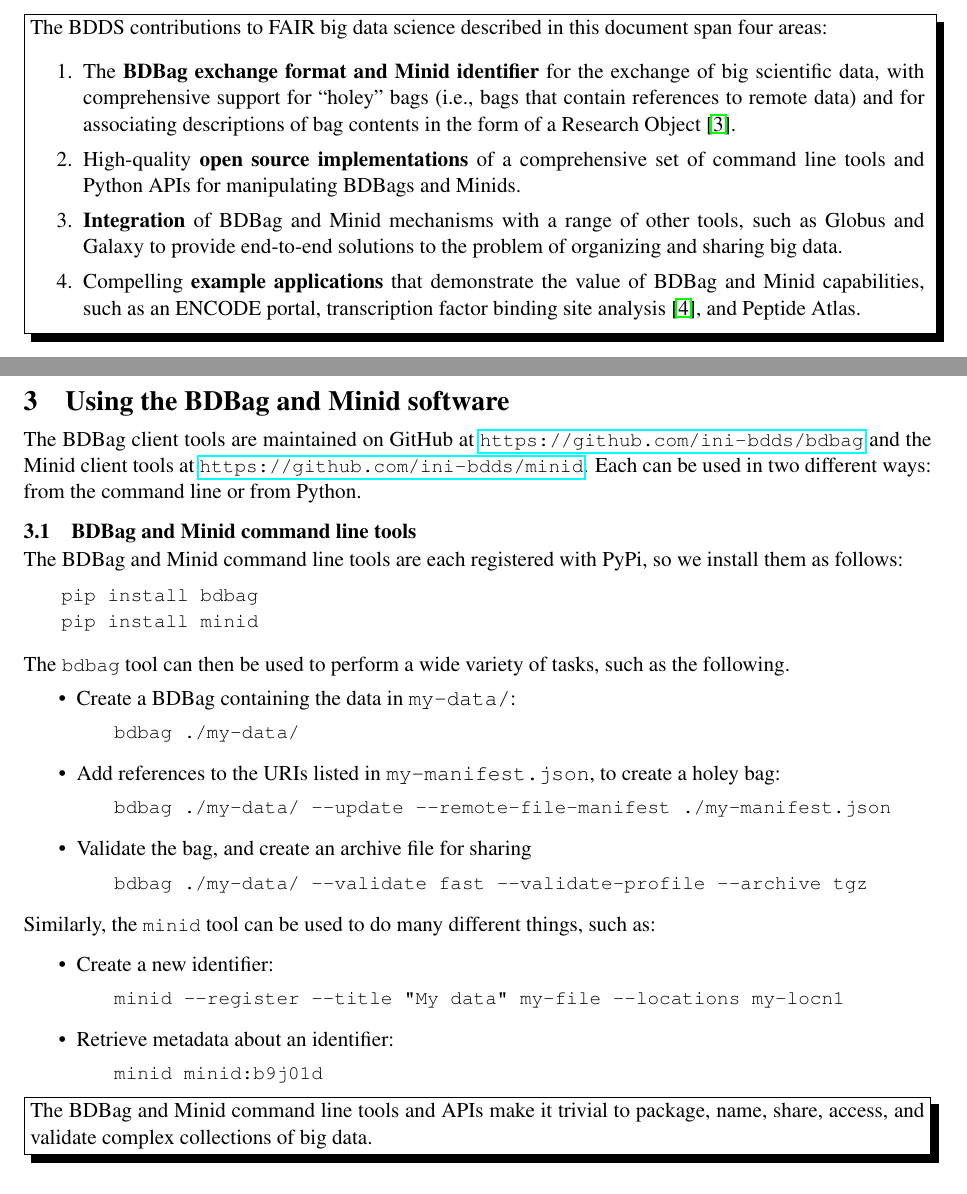
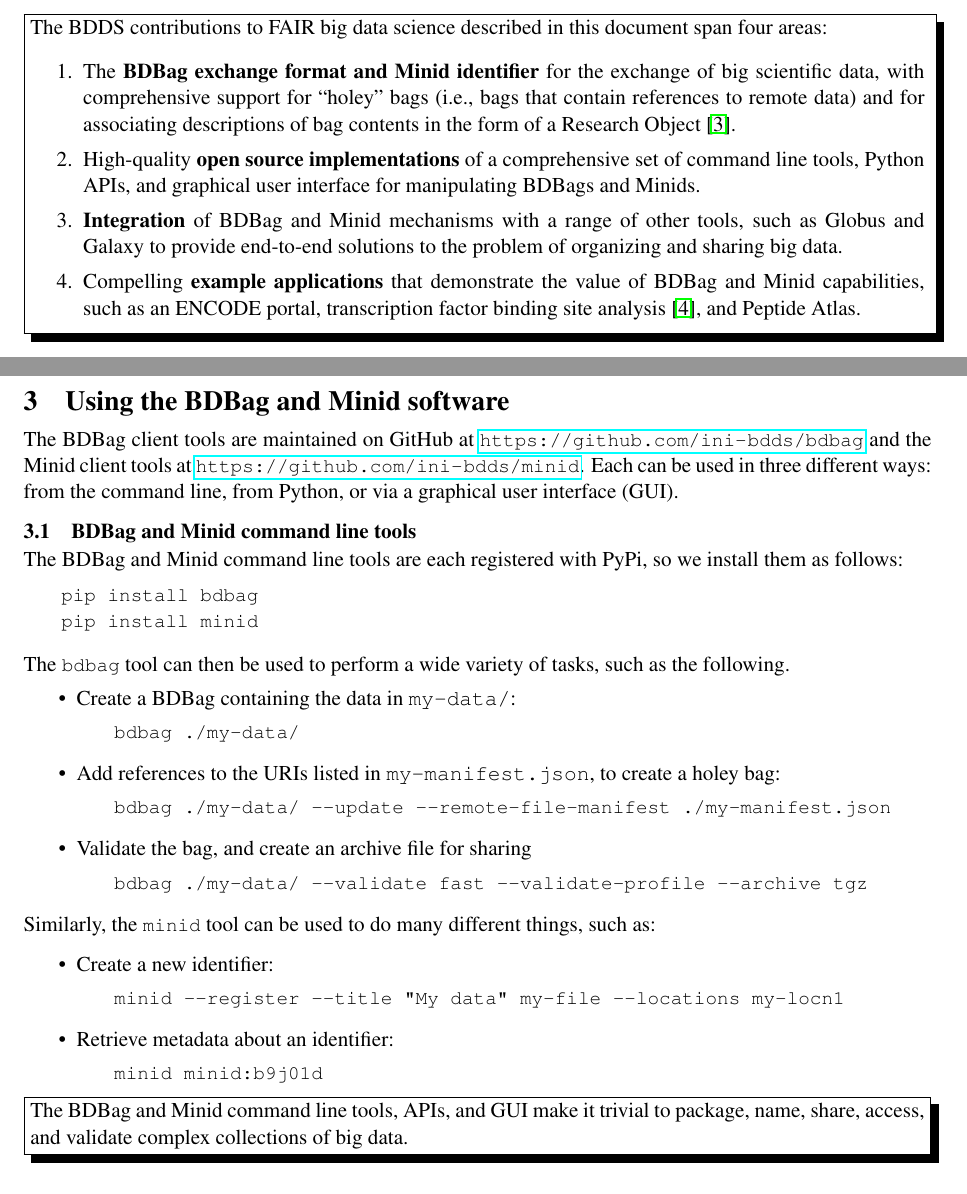
Before and after one commit to fair-research/bdbag-minid-writeup, a LaTeX document (bdds-tools.tex): two parts of pages 1 and 3 of 7, joined at a grey line, cut so that both start at the same text. Compiled offline with pdfLaTeX.

```diff
--- a/bdds-tools.tex
+++ b/bdds-tools.tex
@@ -49,7 +49,7 @@
 
 \item
 High-quality \textbf{open source implementations} of a comprehensive set of
-command line tools and Python APIs for manipulating BDBags and Minids.
+command line tools, Python APIs, and graphical user interface for manipulating BDBags and Minids.
 %along with associated file references and RO description,
 %for resolving files that are represented via remote references, for validating
 %bags, for creating bags of bags, and other purposes.
@@ -298,7 +298,7 @@
 
 The BDBag client tools are maintained on GitHub at \smallurl{https://github.com/ini-bdds/bdbag} and the
 Minid client tools at \smallurl{https://github.com/ini-bdds/minid}.
-Each can be used in two different ways: from the command line or from Python.
+Each can be used in three different ways: from the command line, from Python, or via a graphical user interface (GUI).
 
 \subsection{BDBag and Minid command line tools}
 
@@ -378,7 +378,7 @@
 
 \noindent\shadowbox{%
     \parbox{0.985\textwidth}{%
-The BDBag and Minid command line tools and APIs make it trivial to package, name, share,
+The BDBag and Minid command line tools, APIs, and GUI make it trivial to package, name, share,
 access, and validate complex collections of big data.
 }}
 
```
